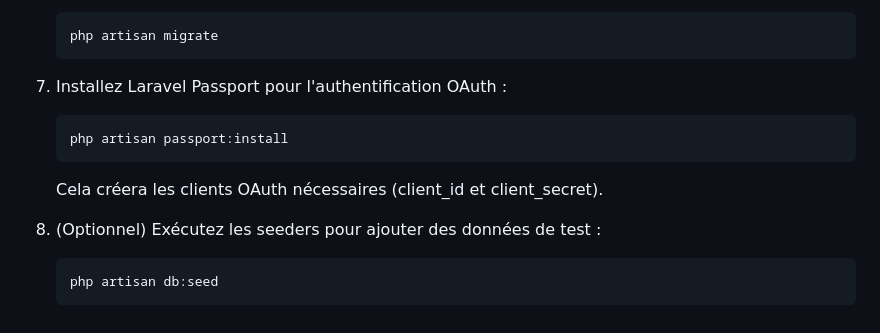
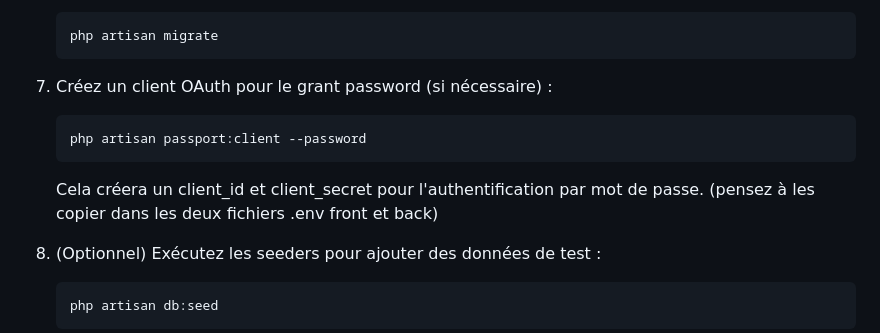
Before and after one commit to seleshabani/event-invitation-app, a Markdown page: README.md, the part around the change. GitHub-like rendering.

Commit message:
Update README.md to clarify OAuth client creation for password grant

````diff
--- a/README.md
+++ b/README.md
@@ -56,11 +56,11 @@ cd guest-event
    php artisan migrate
    ```
 
-7. Installez Laravel Passport pour l'authentification OAuth :
+7. Créez un client OAuth pour le grant password (si nécessaire) :
    ```bash
-   php artisan passport:install
+   php artisan passport:client --password
    ```
-   Cela créera les clients OAuth nécessaires (client_id et client_secret).
+   Cela créera un client_id et client_secret pour l'authentification par mot de passe. (pensez à les copier dans les deux fichiers .env front et back)
 
 8. (Optionnel) Exécutez les seeders pour ajouter des données de test :
    ```bash
````
